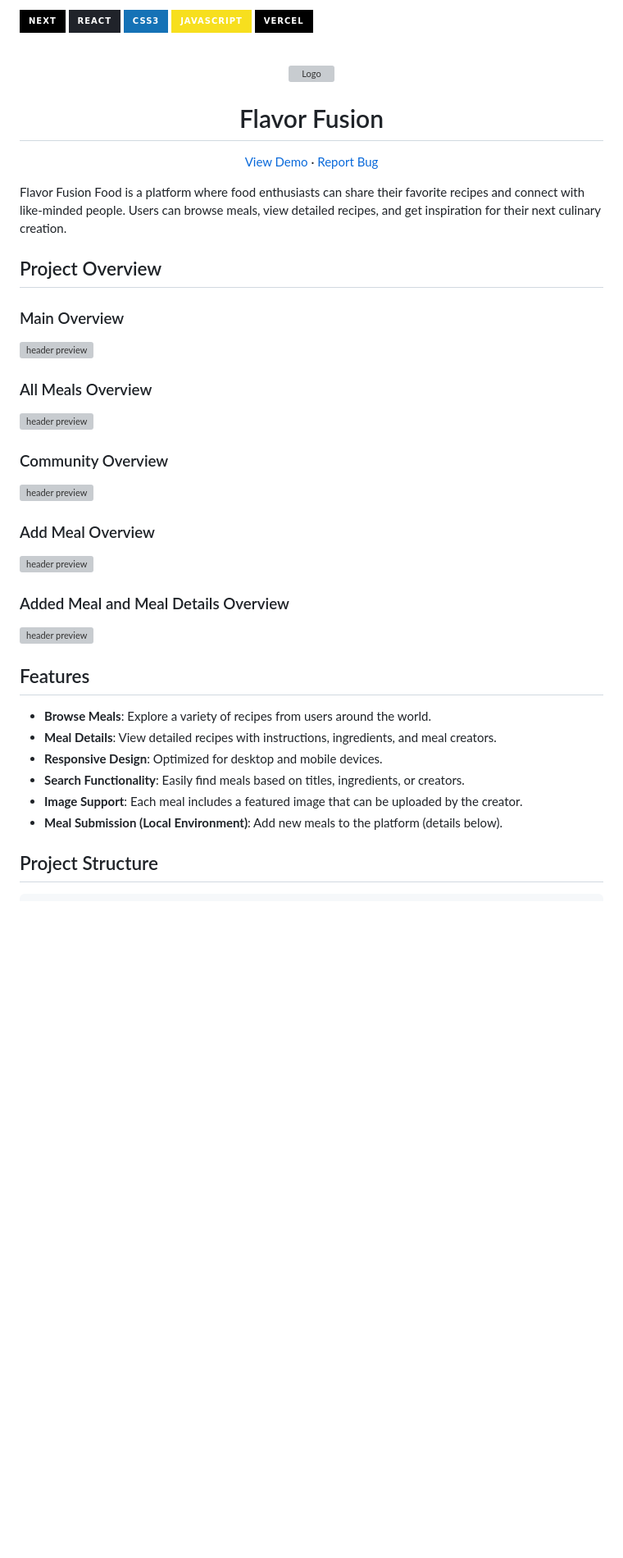
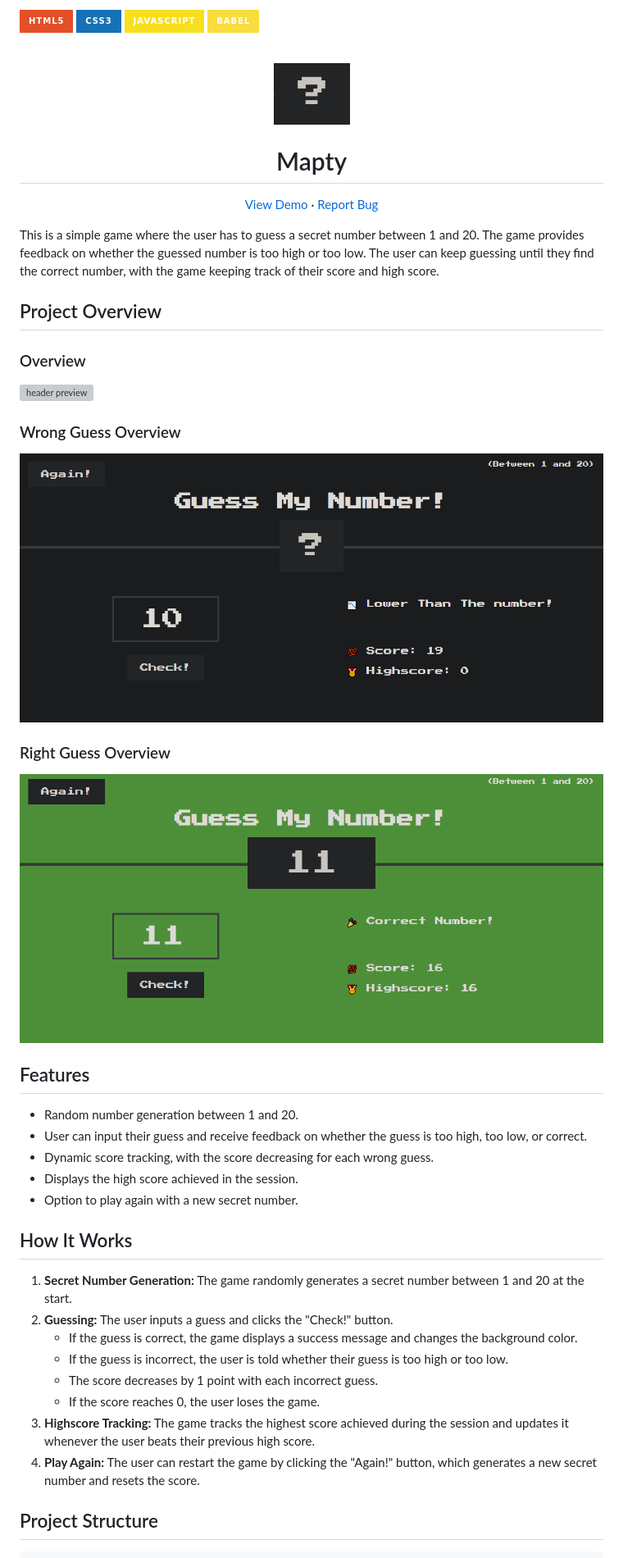
Before and after one commit to SalahShallapy/Guess-The-Number-Game, a Markdown page: README.md, the part around the change printed below. Shown: that part at 82% size. Drawn GitHub-style; pictures changed too: images/logo.png (added), images/rightoverview.png (added), images/wrongoverview.png (added); badges without logos; blank space fills up the shorter version; grey boxes are pictures that could not be loaded.

Commit message:
Added README File and images

```diff
--- a/README.md
+++ b/README.md
@@ -1,19 +1,17 @@
 <div id="top"></div>
 
- <!-- ![Firebase](https://img.shields.io/badge/firebase-%23039BE5.svg?style=for-the-badge&logo=firebase) -->
-
-![Next JS](https://img.shields.io/badge/Next-black?style=for-the-badge&logo=next.js&logoColor=white)
-[![React](https://img.shields.io/badge/react-%2320232a.svg?style=for-the-badge&logo=react&logoColor=%2361DAFB)](https://react.dev/)
+![HTML](https://img.shields.io/badge/HTML5-E34F26?style=for-the-badge&logo=html5&logoColor=white)
 ![CSS](https://img.shields.io/badge/CSS3-1572B6?style=for-the-badge&logo=css3&logoColor=white)
 ![JS](https://img.shields.io/badge/JavaScript-F7DF1E?style=for-the-badge&logo=javascript&logoColor=black)
-![Vercel](https://img.shields.io/badge/vercel-%23000000.svg?style=for-the-badge&logo=vercel&logoColor=white)
+![Babel](https://img.shields.io/badge/Babel-F9DC3e?style=for-the-badge&logo=babel&logoColor=black)
 
-<!-- PROJECT LOGO -->
+<!-- PROJECT LOGO  -->
 <br />
 <div align="center">
-  <a href="https://flavor-fusion-flax.vercel.app/">
-    <img src="./assets/logo.png" alt="Logo" height="80"  >
-  </a>
-  <h1 align="center">Flavor Fusion</h1>
+<a href="https://guessmynumber-e610f.web.app/">
+    <img src="./images/logo.png" alt="Logo" height="75">
+</a>
+
+<h1>Mapty</h1>
 
   <p align="center">
@@ -23,9 +21,9 @@
   </p>
 </div>
 
-Flavor Fusion Food is a platform where food enthusiasts can share their favorite recipes and connect with like-minded people. Users can browse meals, view detailed recipes, and get inspiration for their next culinary creation.
+This is a simple game where the user has to guess a secret number between 1 and 20. The game provides feedback on whether the guessed number is too high or too low. The user can keep guessing until they find the correct number, with the game keeping track of their score and high score.
 
 ## Project Overview
 
-### Main Overview
+### Overview
 
@@ -33,28 +31,30 @@ Flavor Fusion Food is a platform where food enthusiasts can share their favorite
 
-### All Meals Overview
+### Wrong Guess Overview
 
-![header preview](./assets/allmeals.png)
+![header preview](./images//wrongoverview.png)
 
-### Community Overview
+### Right Guess Overview
 
-![header preview](./assets/community.png)
-
-### Add Meal Overview
-
-![header preview](./assets/addmeal.png)
-
-### Added Meal and Meal Details Overview
-
-![header preview](./assets/mealdetails.png)
+![header preview](./images//rightoverview.png)
 
 ## Features
 
-- **Browse Meals**: Explore a variety of recipes from users around the world.
-- **Meal Details**: View detailed recipes with instructions, ingredients, and meal creators.
-- **Responsive Design**: Optimized for desktop and mobile devices.
-- **Search Functionality**: Easily find meals based on titles, ingredients, or creators.
-- **Image Support**: Each meal includes a featured image that can be uploaded by the creator.
-- **Meal Submission (Local Environment)**: Add new meals to the platform (details below).
+- Random number generation between 1 and 20.
+- User can input their guess and receive feedback on whether the guess is too high, too low, or correct.
+- Dynamic score tracking, with the score decreasing for each wrong guess.
+- Displays the high score achieved in the session.
+- Option to play again with a new secret number.
+
+## How It Works
+
+1. **Secret Number Generation:** The game randomly generates a secret number between 1 and 20 at the start.
+2. **Guessing:** The user inputs a guess and clicks the "Check!" button.
+   - If the guess is correct, the game displays a success message and changes the background color.
+   - If the guess is incorrect, the user is told whether their guess is too high or too low.
+   - The score decreases by 1 point with each incorrect guess.
+   - If the score reaches 0, the user loses the game.
+3. **Highscore Tracking:** The game tracks the highest score achieved during the session and updates it whenever the user beats their previous high score.
+4. **Play Again:** The user can restart the game by clicking the "Again!" button, which generates a new secret number and resets the score.
 
 ## Project Structure
 
```
Also changed, not shown: other parts of README.md (+15 -121 lines), images/overview.png (added), 1 other file.
